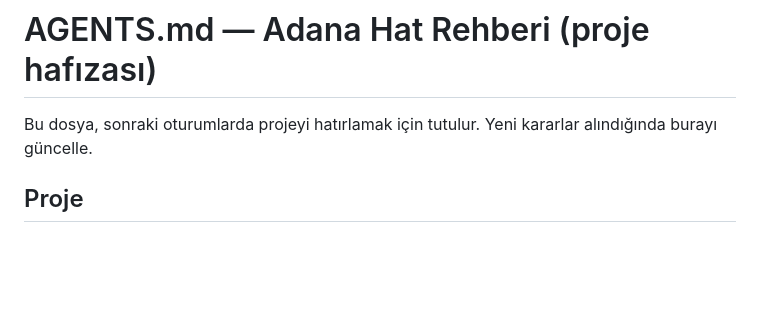
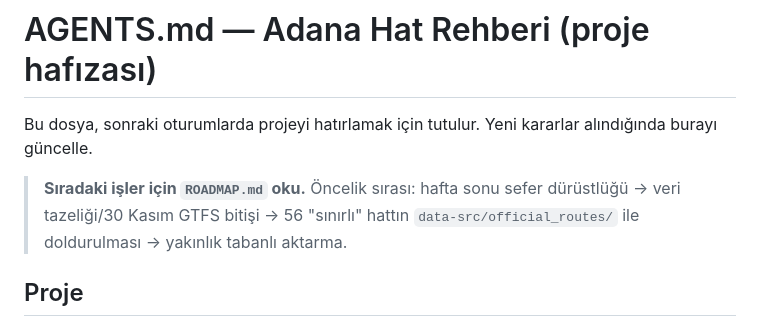
Before and after one commit to wendigo0ooo/adana-hat-rehberi, a Markdown page: AGENTS.md, the part around the change. Rendered like a GitHub page; blank space fills up the shorter version.

```diff
--- a/AGENTS.md
+++ b/AGENTS.md
@@ -2,6 +2,10 @@
 
 Bu dosya, sonraki oturumlarda projeyi hatırlamak için tutulur. Yeni kararlar
 alındığında burayı güncelle.
+
+> **Sıradaki işler için `ROADMAP.md` oku.** Öncelik sırası: hafta sonu sefer
+> dürüstlüğü → veri tazeliği/30 Kasım GTFS bitişi → 56 "sınırlı" hattın
+> `data-src/official_routes/` ile doldurulması → yakınlık tabanlı aktarma.
 
 ## Proje
 
```
Also changed, not shown: ROADMAP.md (added, +199 -0 lines).
